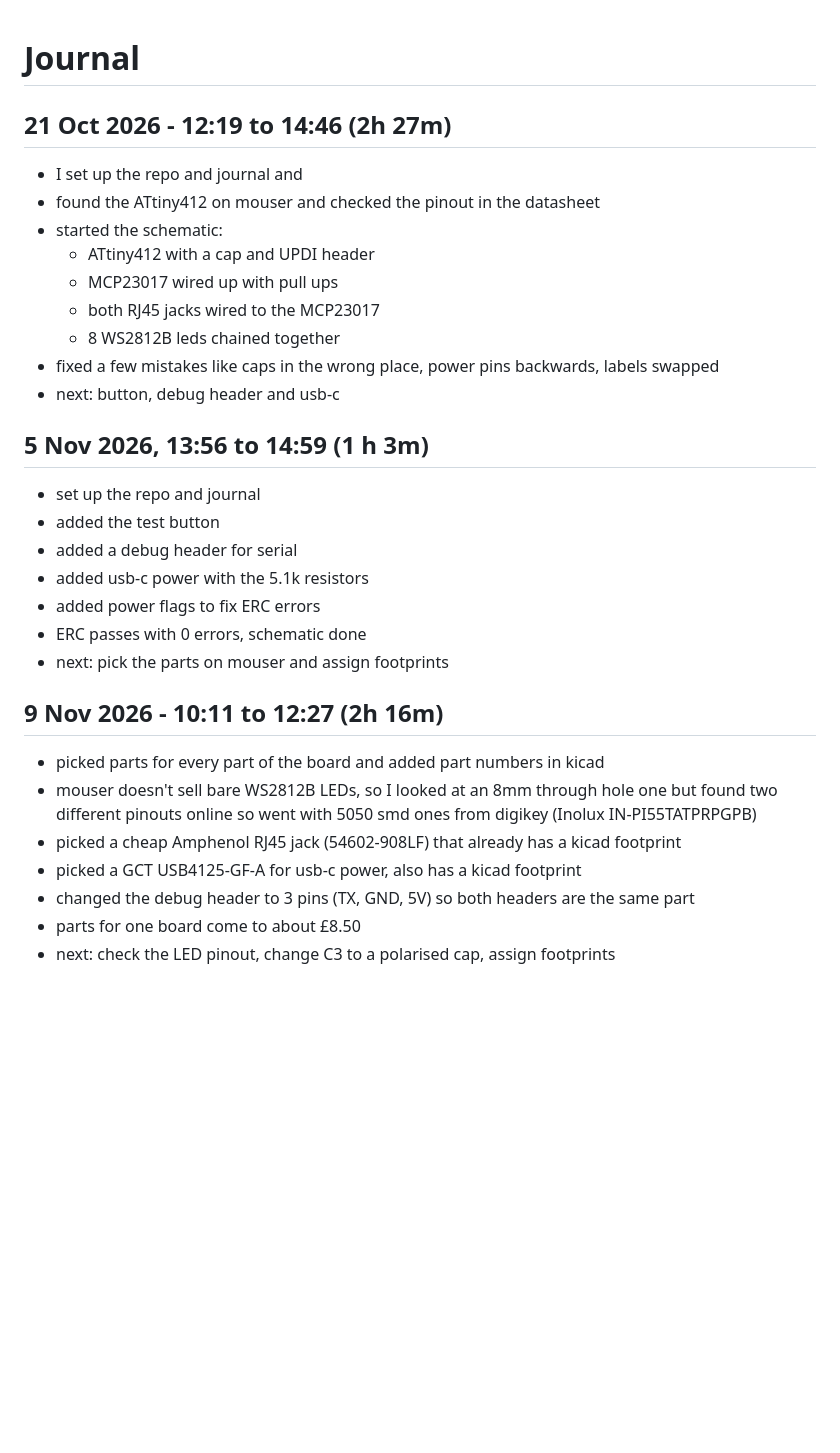
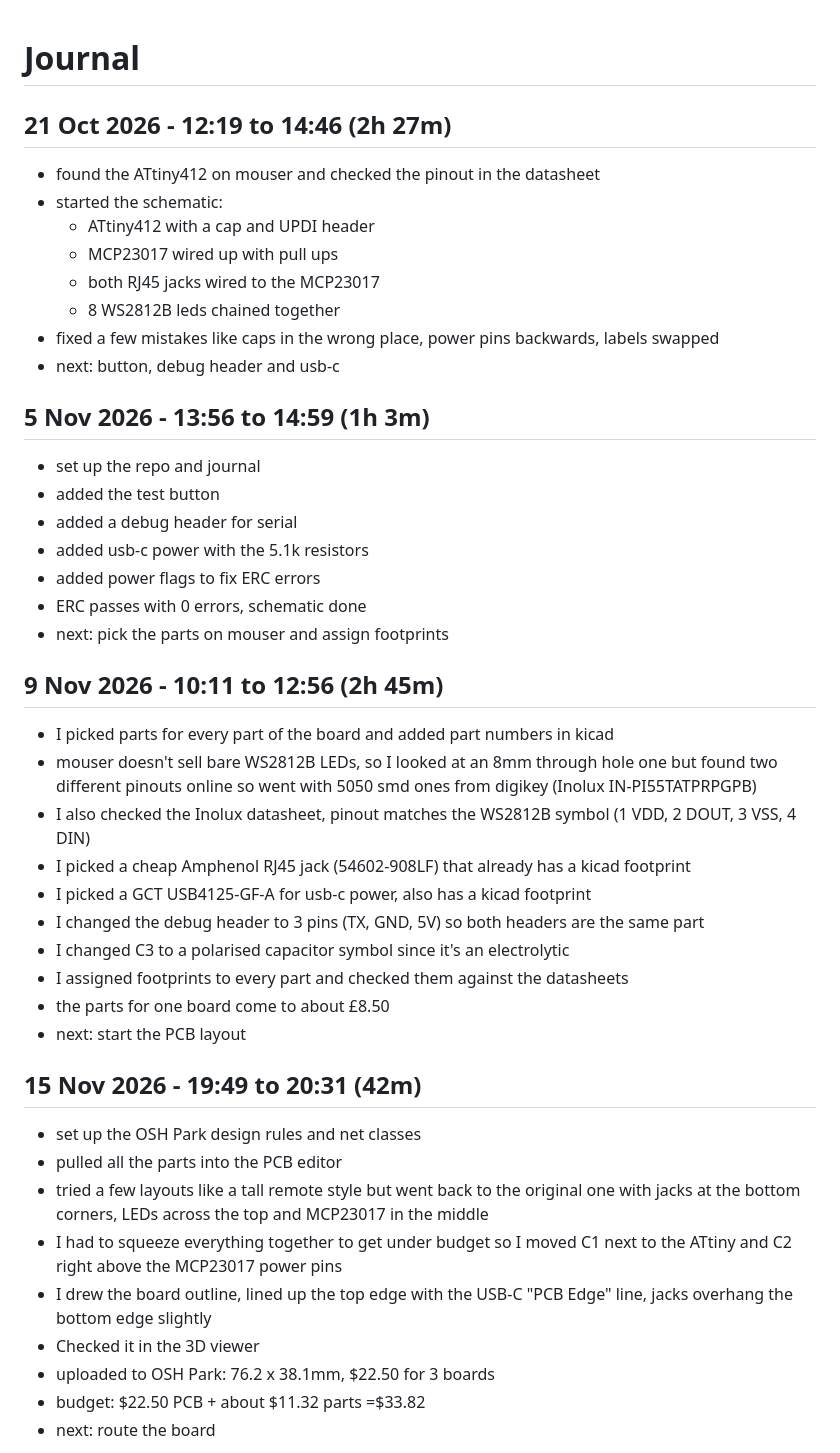
Before and after one commit to tomTTFB/rj45-cable-tester, a Markdown page: JOURNAL.md, the part around one of its changes. Drawn GitHub-style; blank space fills up the shorter version.

Commit message:
journal nov 15th

```diff
--- a/JOURNAL.md
+++ b/JOURNAL.md
@@ -1,10 +1,6 @@
 # Journal
 
-
-
-
 ## 21 Oct 2026 - 12:19 to 14:46 (2h 27m)
-- I set up the repo and journal and
 - found the ATtiny412 on mouser and checked the pinout in the datasheet
 - started the schematic:
   - ATtiny412 with a cap and UPDI header
@@ -14,7 +10,7 @@
 - fixed a few mistakes like caps in the wrong place, power pins backwards, labels swapped
 - next: button, debug header and usb-c
 
-## 5 Nov 2026, 13:56 to 14:59 (1 h 3m)
+## 5 Nov 2026 - 13:56 to 14:59 (1h 3m)
 - set up the repo and journal
 - added the test button
 - added a debug header for serial
@@ -23,11 +19,26 @@
 - ERC passes with 0 errors, schematic done
 - next: pick the parts on mouser and assign footprints
 
-## 9 Nov 2026 - 10:11 to 12:27 (2h 16m)
-- picked parts for every part of the board and added part numbers in kicad
+## 9 Nov 2026 - 10:11 to 12:56 (2h 45m)
+- I picked parts for every part of the board and added part numbers in kicad
 - mouser doesn't sell bare WS2812B LEDs, so I looked at an 8mm through hole one but found two different pinouts online so went with 5050 smd ones from digikey (Inolux IN-PI55TATPRPGPB)
-- picked a cheap Amphenol RJ45 jack (54602-908LF) that already has a kicad footprint
-- picked a GCT USB4125-GF-A for usb-c power, also has a kicad footprint
-- changed the debug header to 3 pins (TX, GND, 5V) so both headers are the same part
-- parts for one board come to about £8.50
-- next: check the LED pinout, change C3 to a polarised cap, assign footprints
+- I also checked the Inolux datasheet, pinout matches the WS2812B symbol (1 VDD, 2 DOUT, 3 VSS, 4 DIN)
+- I picked a cheap Amphenol RJ45 jack (54602-908LF) that already has a kicad footprint
+- I picked a GCT USB4125-GF-A for usb-c power, also has a kicad footprint
+- I changed the debug header to 3 pins (TX, GND, 5V) so both headers are the same part
+- I changed C3 to a polarised capacitor symbol since it's an electrolytic
+- I assigned footprints to every part and checked them against the datasheets
+- the parts for one board come to about £8.50
+- next: start the PCB layout
+
+## 15 Nov 2026 - 19:49 to 20:31 (42m)
+- set up the OSH Park design rules and net classes
+- pulled all the parts into the PCB editor
+- tried a few layouts like a tall remote style but went back to the original one with jacks at the bottom corners, LEDs across the top and MCP23017 in the middle
+- I had to squeeze everything together to get under budget so I moved C1 next to the ATtiny and C2 right above the MCP23017 power pins
+- I drew the board outline, lined up the top edge with the USB-C "PCB Edge" line, jacks overhang the bottom edge slightly
+- Checked it in the 3D viewer
+- uploaded to OSH Park: 76.2 x 38.1mm, $22.50 for 3 boards
+- budget: $22.50 PCB + about $11.32 parts =$33.82
+- next: route the board
+
```
Also changed, not shown: other parts of JOURNAL.md (+3 -0 lines), screenshots/3d.png (added), screenshots/oshpark.png (added), screenshots/placement.png (added), 4 other files.
